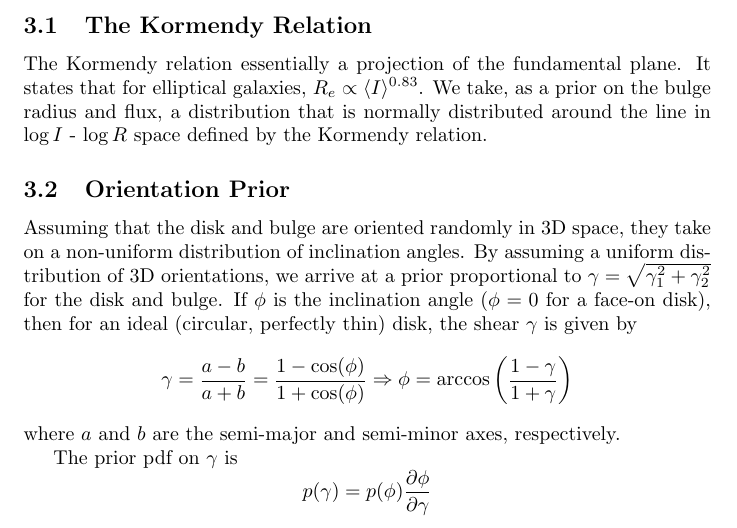
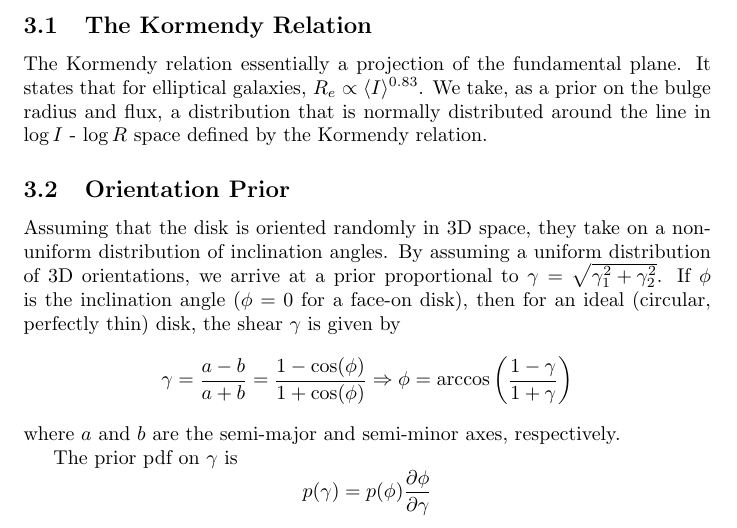
Before and after one commit to ajwheeler/wl, a LaTeX paper (notes/notes.tex): part of page 2 of 3, cut so that both start at the same text. Compiled offline with pdfLaTeX; a LaTeX package or settings file that is missing is left out.

Commit message:
orientation prior is for disk only

```diff
--- a/notes/notes.tex
+++ b/notes/notes.tex
@@ -87,10 +87,10 @@ distribution that is normally distributed around the line in $\log I$
 - $\log R$ space defined by the Kormendy relation.
 
 \subsection{Orientation Prior}
-Assuming that the disk and bulge are oriented randomly in 3D space,
+Assuming that the disk is oriented randomly in 3D space,
 they take on a non-uniform distribution of inclination angles.  By
 assuming a uniform distribution of 3D orientations, we arrive at a
- prior proportional to $\gamma = \sqrt{\gamma_1^2 + \gamma_2^2}$ for the disk and bulge.
+ prior proportional to $\gamma = \sqrt{\gamma_1^2 + \gamma_2^2}$.
 If $\phi$ is the inclination angle ($\phi = 0$ for a face-on disk), then for an ideal
 (circular, perfectly thin) disk, the shear $\gamma$ is given by
 \[
```
